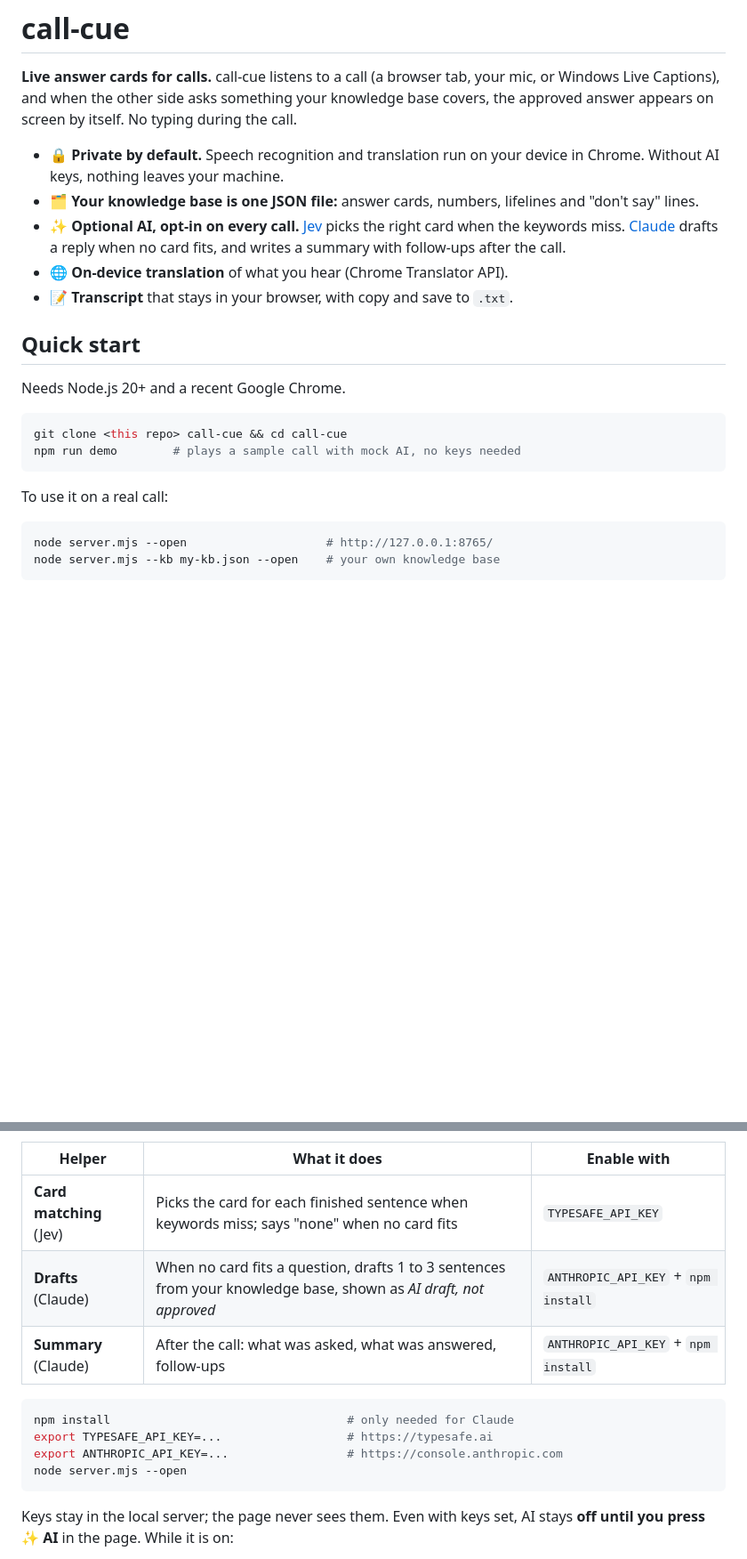
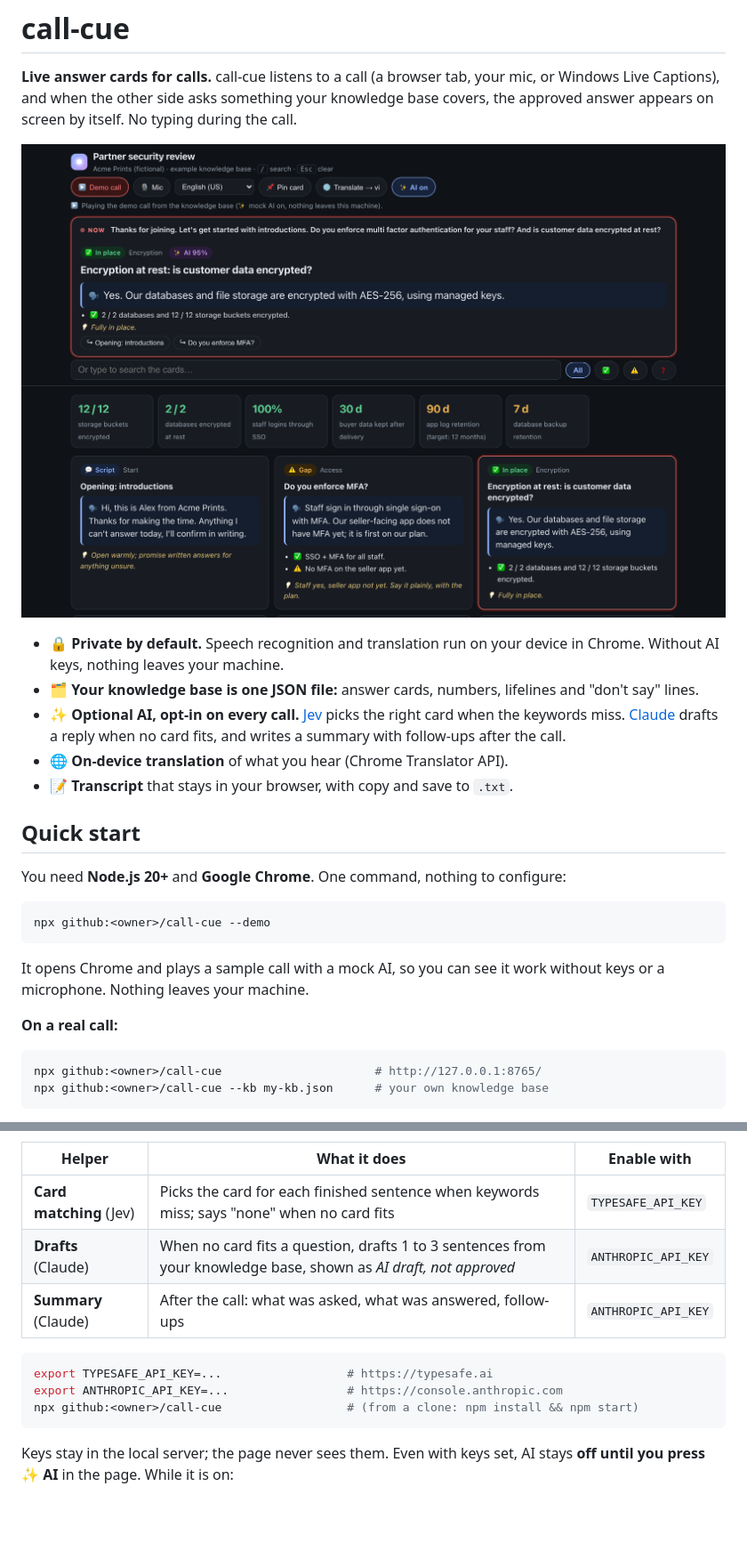
Before and after one commit to lyhuuloi/call-cue, a Markdown page: README.md, 2 parts joined by grey strips. Shown at 89% size. Rendered like a GitHub page; pictures changed too: docs/screenshot-card.png (added); blank space fills up the shorter version.

````diff
--- a/README.md
+++ b/README.md
@@ -3,6 +3,8 @@
 **Live answer cards for calls.** call-cue listens to a call (a browser tab, your mic, or
 Windows Live Captions), and when the other side asks something your knowledge base covers,
 the approved answer appears on screen by itself. No typing during the call.
+
+![call-cue during a call: the question was heard and the approved answer card is shown](docs/screenshot-card.png)
 
 - 🔒 **Private by default.** Speech recognition and translation run on your device in
   Chrome. Without AI keys, nothing leaves your machine.
@@ -16,18 +18,20 @@ the approved answer appears on screen by itself. No typing during the call.
 
 ## Quick start
 
-Needs Node.js 20+ and a recent Google Chrome.
+You need **Node.js 20+** and **Google Chrome**. One command, nothing to configure:
 
 ```bash
-git clone <this repo> call-cue && cd call-cue
-npm run demo        # plays a sample call with mock AI, no keys needed
+npx github:<owner>/call-cue --demo
 ```
 
-To use it on a real call:
+It opens Chrome and plays a sample call with a mock AI, so you can see it work without
+keys or a microphone. Nothing leaves your machine.
+
+**On a real call:**
 
 ```bash
-node server.mjs --open                    # http://127.0.0.1:8765/
-node server.mjs --kb my-kb.json --open    # your own knowledge base
+npx github:<owner>/call-cue                      # http://127.0.0.1:8765/
+npx github:<owner>/call-cue --kb my-kb.json      # your own knowledge base
 ```
 
 Then press **🖥️ Listen to call tab**, pick the tab with your Zoom / Meet / Teams call and
@@ -52,14 +76,13 @@ call-cue page at `127.0.0.1`. It also writes `call-transcript-*.txt` next to the
 | Helper | What it does | Enable with |
 |---|---|---|
 | **Card matching** (Jev) | Picks the card for each finished sentence when keywords miss; says "none" when no card fits | `TYPESAFE_API_KEY` |
-| **Drafts** (Claude) | When no card fits a question, drafts 1 to 3 sentences from your knowledge base, shown as *AI draft, not approved* | `ANTHROPIC_API_KEY` + `npm install` |
-| **Summary** (Claude) | After the call: what was asked, what was answered, follow-ups | `ANTHROPIC_API_KEY` + `npm install` |
+| **Drafts** (Claude) | When no card fits a question, drafts 1 to 3 sentences from your knowledge base, shown as *AI draft, not approved* | `ANTHROPIC_API_KEY` |
+| **Summary** (Claude) | After the call: what was asked, what was answered, follow-ups | `ANTHROPIC_API_KEY` |
 
 ```bash
-npm install                                  # only needed for Claude
 export TYPESAFE_API_KEY=...                  # https://typesafe.ai
 export ANTHROPIC_API_KEY=...                 # https://console.anthropic.com
-node server.mjs --open
+npx github:<owner>/call-cue                  # (from a clone: npm install && npm start)
 ```
 
 Keys stay in the local server; the page never sees them. Even with keys set, AI stays
````
Also changed, not shown: other parts of README.md (+25 -5 lines), docs/screenshot-draft.png (added), docs/screenshot-light.png (added), 7 other files.
